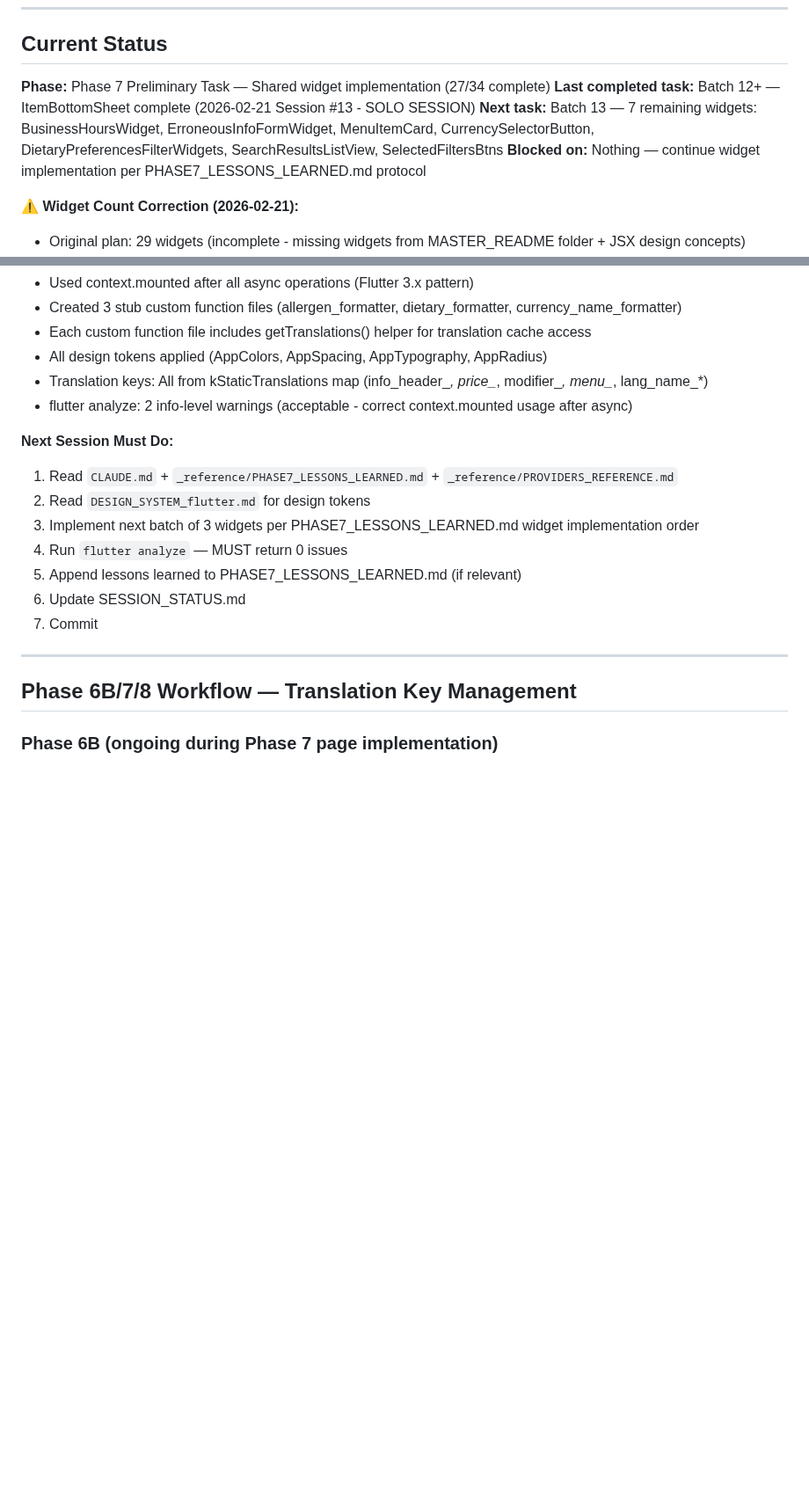
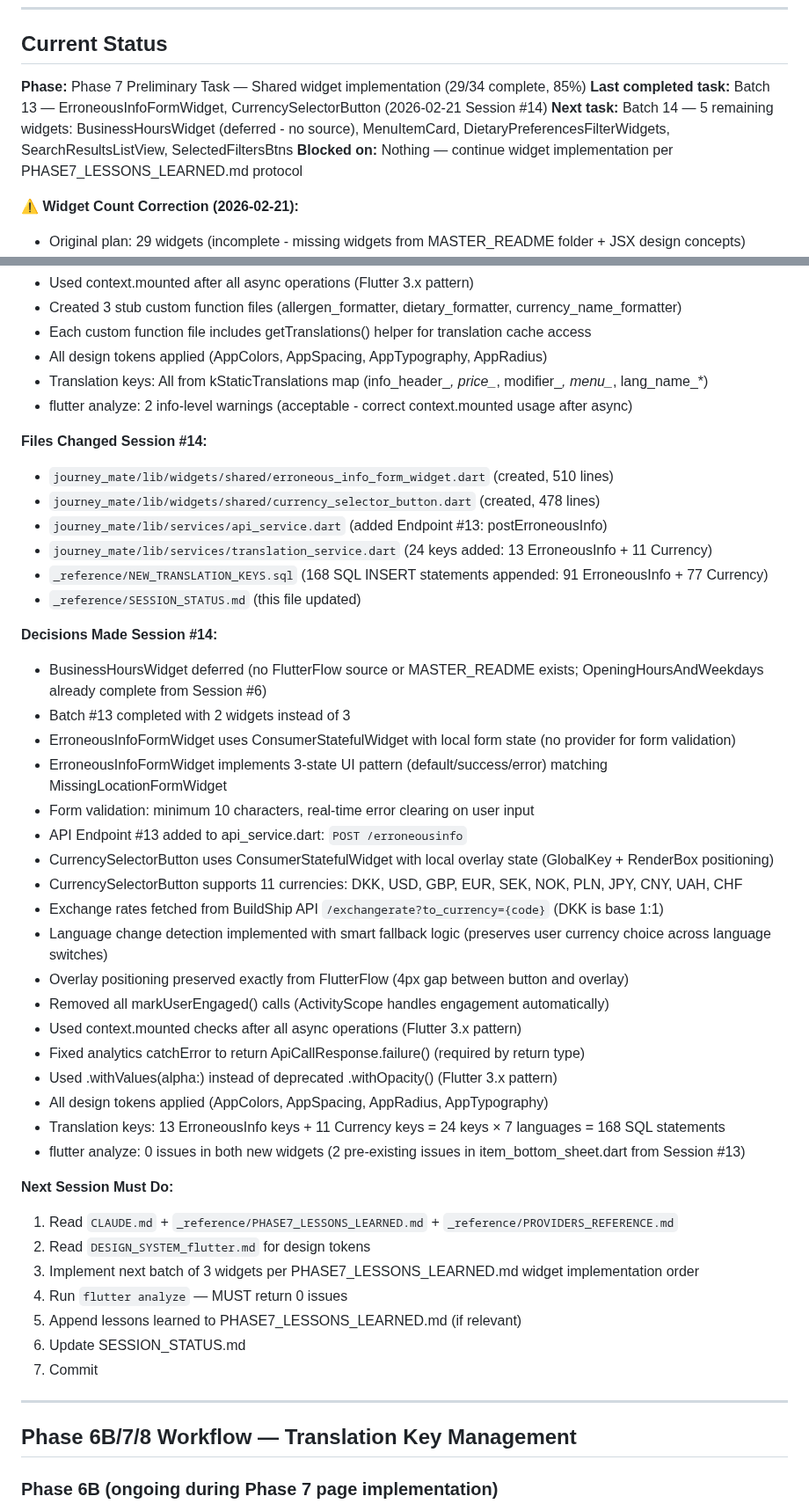
Before and after one commit to Andreasams/JourneyMate_manual, a Markdown page: _reference/SESSION_STATUS.md, 2 parts joined by grey strips. Shown at 88% size. Drawn GitHub-style; blank space fills up the shorter version.

Commit message:
docs: update SESSION_STATUS.md - Batch #13 complete (29/34 widgets)

```diff
--- a/_reference/SESSION_STATUS.md
+++ b/_reference/SESSION_STATUS.md
@@ -6,9 +6,9 @@
 
 ## Current Status
 
-**Phase:** Phase 7 Preliminary Task — Shared widget implementation (27/34 complete)
-**Last completed task:** Batch 12+ — ItemBottomSheet complete (2026-02-21 Session #13 - SOLO SESSION)
-**Next task:** Batch 13 — 7 remaining widgets: BusinessHoursWidget, ErroneousInfoFormWidget, MenuItemCard, CurrencySelectorButton, DietaryPreferencesFilterWidgets, SearchResultsListView, SelectedFiltersBtns
+**Phase:** Phase 7 Preliminary Task — Shared widget implementation (29/34 complete, 85%)
+**Last completed task:** Batch 13 — ErroneousInfoFormWidget, CurrencySelectorButton (2026-02-21 Session #14)
+**Next task:** Batch 14 — 5 remaining widgets: BusinessHoursWidget (deferred - no source), MenuItemCard, DietaryPreferencesFilterWidgets, SearchResultsListView, SelectedFiltersBtns
 **Blocked on:** Nothing — continue widget implementation per PHASE7_LESSONS_LEARNED.md protocol
 
 **⚠️ Widget Count Correction (2026-02-21):**
@@ -679,6 +679,34 @@ Ultimate goal (Phase 8): 100% dynamic translations from Supabase via BuildShip A
 - Translation keys: All from kStaticTranslations map (info_header_*, price_*, modifier_*, menu_*, lang_name_*)
 - flutter analyze: 2 info-level warnings (acceptable - correct context.mounted usage after async)
 
+**Files Changed Session #14:**
+- `journey_mate/lib/widgets/shared/erroneous_info_form_widget.dart` (created, 510 lines)
+- `journey_mate/lib/widgets/shared/currency_selector_button.dart` (created, 478 lines)
+- `journey_mate/lib/services/api_service.dart` (added Endpoint #13: postErroneousInfo)
+- `journey_mate/lib/services/translation_service.dart` (24 keys added: 13 ErroneousInfo + 11 Currency)
+- `_reference/NEW_TRANSLATION_KEYS.sql` (168 SQL INSERT statements appended: 91 ErroneousInfo + 77 Currency)
+- `_reference/SESSION_STATUS.md` (this file updated)
+
+**Decisions Made Session #14:**
+- BusinessHoursWidget deferred (no FlutterFlow source or MASTER_README exists; OpeningHoursAndWeekdays already complete from Session #6)
+- Batch #13 completed with 2 widgets instead of 3
+- ErroneousInfoFormWidget uses ConsumerStatefulWidget with local form state (no provider for form validation)
+- ErroneousInfoFormWidget implements 3-state UI pattern (default/success/error) matching MissingLocationFormWidget
+- Form validation: minimum 10 characters, real-time error clearing on user input
+- API Endpoint #13 added to api_service.dart: `POST /erroneousinfo`
+- CurrencySelectorButton uses ConsumerStatefulWidget with local overlay state (GlobalKey + RenderBox positioning)
+- CurrencySelectorButton supports 11 currencies: DKK, USD, GBP, EUR, SEK, NOK, PLN, JPY, CNY, UAH, CHF
+- Exchange rates fetched from BuildShip API `/exchangerate?to_currency={code}` (DKK is base 1:1)
+- Language change detection implemented with smart fallback logic (preserves user currency choice across language switches)
+- Overlay positioning preserved exactly from FlutterFlow (4px gap between button and overlay)
+- Removed all markUserEngaged() calls (ActivityScope handles engagement automatically)
+- Used context.mounted checks after all async operations (Flutter 3.x pattern)
+- Fixed analytics catchError to return ApiCallResponse.failure() (required by return type)
+- Used .withValues(alpha:) instead of deprecated .withOpacity() (Flutter 3.x pattern)
+- All design tokens applied (AppColors, AppSpacing, AppRadius, AppTypography)
+- Translation keys: 13 ErroneousInfo keys + 11 Currency keys = 24 keys × 7 languages = 168 SQL statements
+- flutter analyze: 0 issues in both new widgets (2 pre-existing issues in item_bottom_sheet.dart from Session #13)
+
 **Next Session Must Do:**
 1. Read `CLAUDE.md` + `_reference/PHASE7_LESSONS_LEARNED.md` + `_reference/PROVIDERS_REFERENCE.md`
 2. Read `DESIGN_SYSTEM_flutter.md` for design tokens
```
Also changed, not shown: other parts of _reference/SESSION_STATUS.md (+6 -6 lines).
